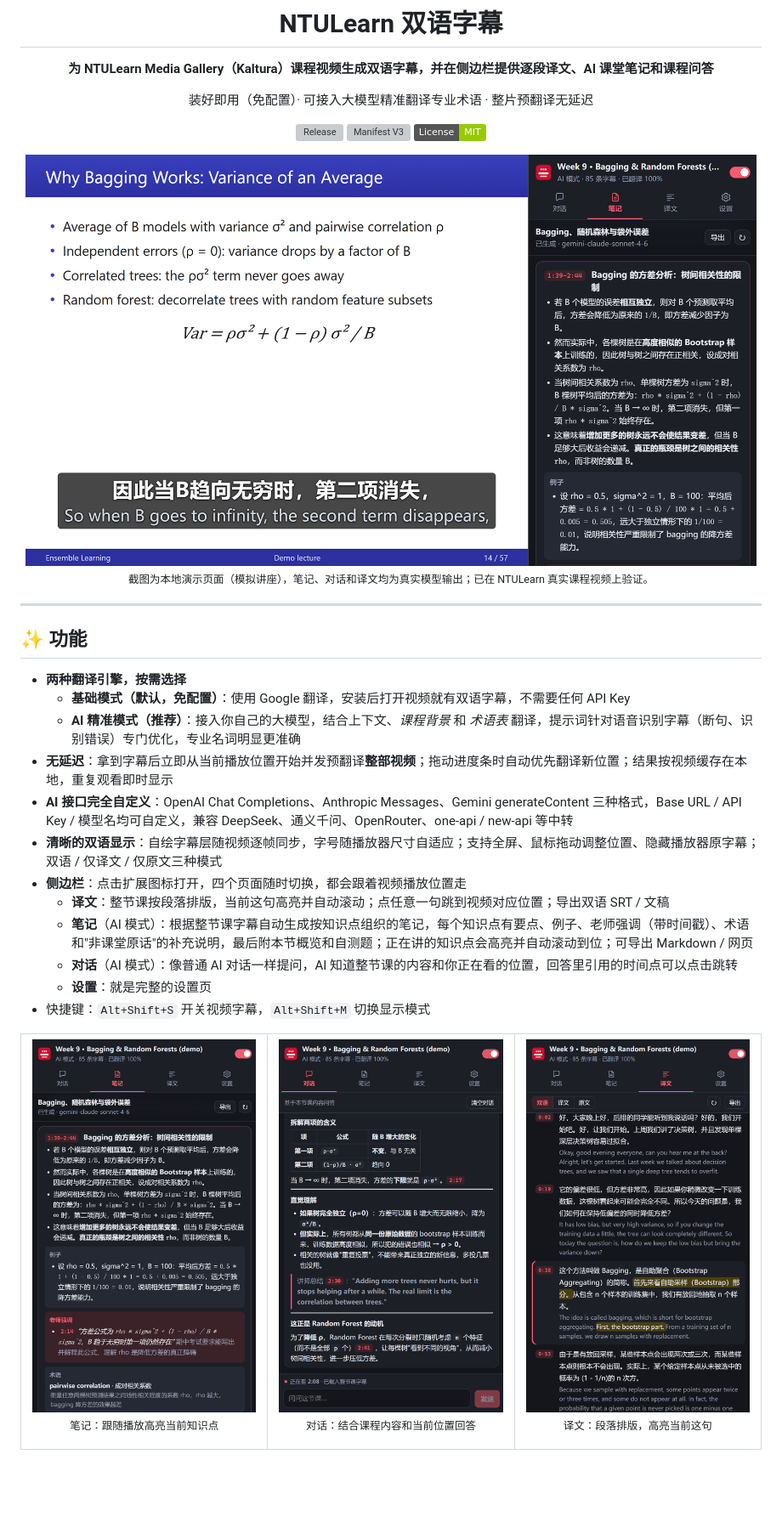
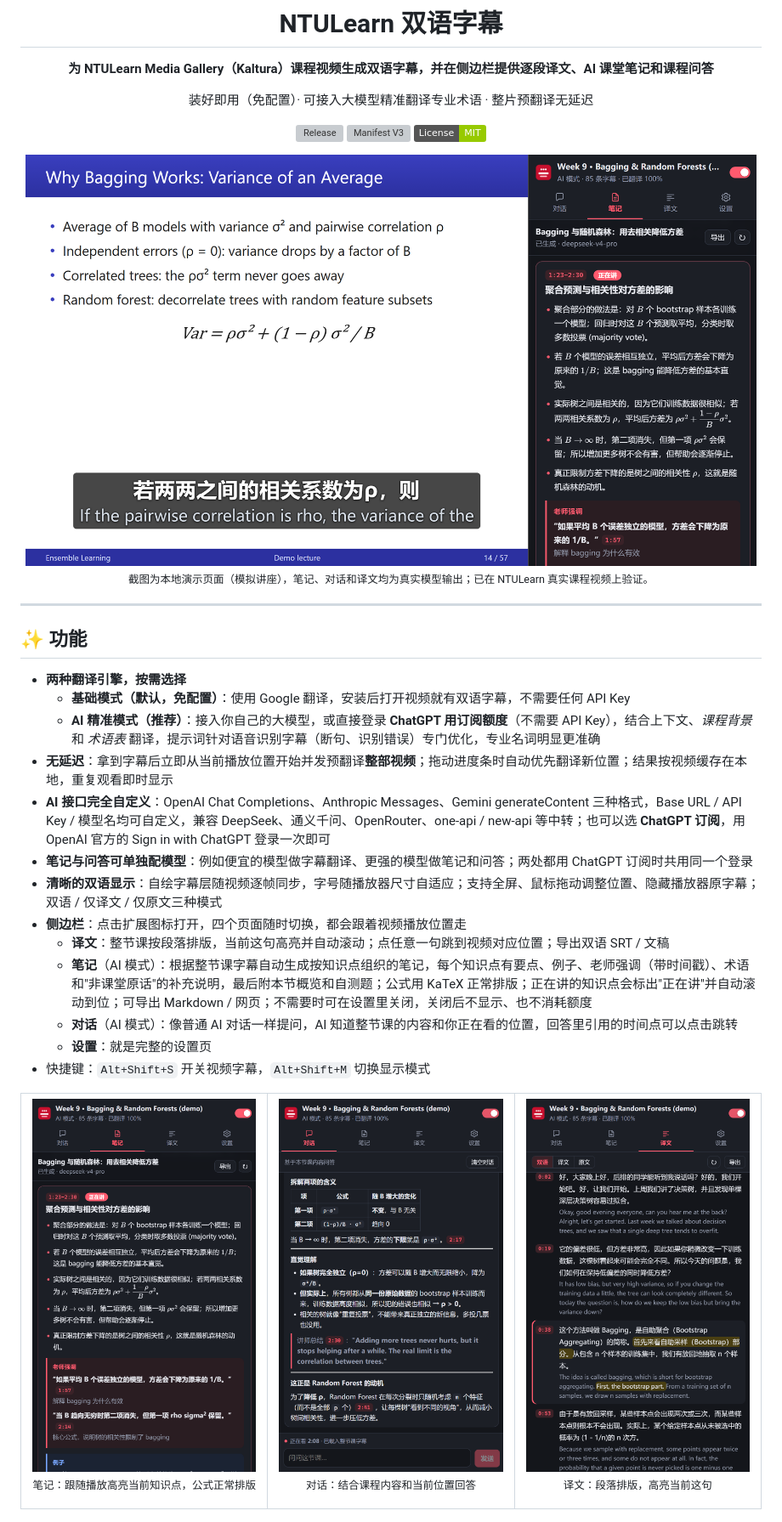
Before and after one commit to Alan1112223331/ntulearn-bilingual-subtitles, a Markdown page: README.md, the part around one of its changes. Shown at 85% size. GitHub-like rendering; pictures changed too: docs/images/panel-notes.png, docs/images/sidepanel.png; badges without logos; blank space fills up the shorter version; grey boxes are pictures that could not be loaded.

```diff
--- a/README.md
+++ b/README.md
@@ -24,20 +24,21 @@
 
 - **两种翻译引擎，按需选择**
   - **基础模式（默认，免配置）**：使用 Google 翻译，安装后打开视频就有双语字幕，不需要任何 API Key
-  - **AI 精准模式（推荐）**：接入你自己的大模型，结合上下文、*课程背景* 和 *术语表* 翻译，提示词针对语音识别字幕（断句、识别错误）专门优化，专业名词明显更准确
+  - **AI 精准模式（推荐）**：接入你自己的大模型，或直接登录 **ChatGPT 用订阅额度**（不需要 API Key），结合上下文、*课程背景* 和 *术语表* 翻译，提示词针对语音识别字幕（断句、识别错误）专门优化，专业名词明显更准确
 - **无延迟**：拿到字幕后立即从当前播放位置开始并发预翻译**整部视频**；拖动进度条时自动优先翻译新位置；结果按视频缓存在本地，重复观看即时显示
-- **AI 接口完全自定义**：OpenAI Chat Completions、Anthropic Messages、Gemini generateContent 三种格式，Base URL / API Key / 模型名均可自定义，兼容 DeepSeek、通义千问、OpenRouter、one-api / new-api 等中转
+- **AI 接口完全自定义**：OpenAI Chat Completions、Anthropic Messages、Gemini generateContent 三种格式，Base URL / API Key / 模型名均可自定义，兼容 DeepSeek、通义千问、OpenRouter、one-api / new-api 等中转；也可以选 **ChatGPT 订阅**，用 OpenAI 官方的 Sign in with ChatGPT 登录一次即可
+- **笔记与问答可单独配模型**：例如便宜的模型做字幕翻译、更强的模型做笔记和问答；两处都用 ChatGPT 订阅时共用同一个登录
 - **清晰的双语显示**：自绘字幕层随视频逐帧同步，字号随播放器尺寸自适应；支持全屏、鼠标拖动调整位置、隐藏播放器原字幕；双语 / 仅译文 / 仅原文三种模式
 - **侧边栏**：点击扩展图标打开，四个页面随时切换，都会跟着视频播放位置走
   - **译文**：整节课按段落排版，当前这句高亮并自动滚动；点任意一句跳到视频对应位置；导出双语 SRT / 文稿
-  - **笔记**（AI 模式）：根据整节课字幕自动生成按知识点组织的笔记，每个知识点有要点、例子、老师强调（带时间戳）、术语和"非课堂原话"的补充说明，最后附本节概览和自测题；正在讲的知识点会高亮并自动滚动到位；可导出 Markdown / 网页
+  - **笔记**（AI 模式）：根据整节课字幕自动生成按知识点组织的笔记，每个知识点有要点、例子、老师强调（带时间戳）、术语和"非课堂原话"的补充说明，最后附本节概览和自测题；公式用 KaTeX 正常排版；正在讲的知识点会标出"正在讲"并自动滚动到位；可导出 Markdown / 网页；不需要时可在设置里关闭，关闭后不显示、也不消耗额度
   - **对话**（AI 模式）：像普通 AI 对话一样提问，AI 知道整节课的内容和你正在看的位置，回答里引用的时间点可以点击跳转
   - **设置**：就是完整的设置页
 - 快捷键：`Alt+Shift+S` 开关视频字幕，`Alt+Shift+M` 切换显示模式
 
 <table>
 <tr>
-<td width="33%"><img src="docs/images/panel-notes.png" alt="侧边栏 · 笔记"><p align="center"><sub>笔记：跟随播放高亮当前知识点</sub></p></td>
+<td width="33%"><img src="docs/images/panel-notes.png" alt="侧边栏 · 笔记"><p align="center"><sub>笔记：跟随播放高亮当前知识点，公式正常排版</sub></p></td>
 <td width="33%"><img src="docs/images/panel-chat.png" alt="侧边栏 · 对话"><p align="center"><sub>对话：结合课程内容和当前位置回答</sub></p></td>
 <td width="33%"><img src="docs/images/panel-transcript.png" alt="侧边栏 · 译文"><p align="center"><sub>译文：段落排版，高亮当前这句</sub></p></td>
 </tr>
```
Also changed, not shown: other parts of README.md (+4 -3 lines), docs/images/options.png, 2 other files.
